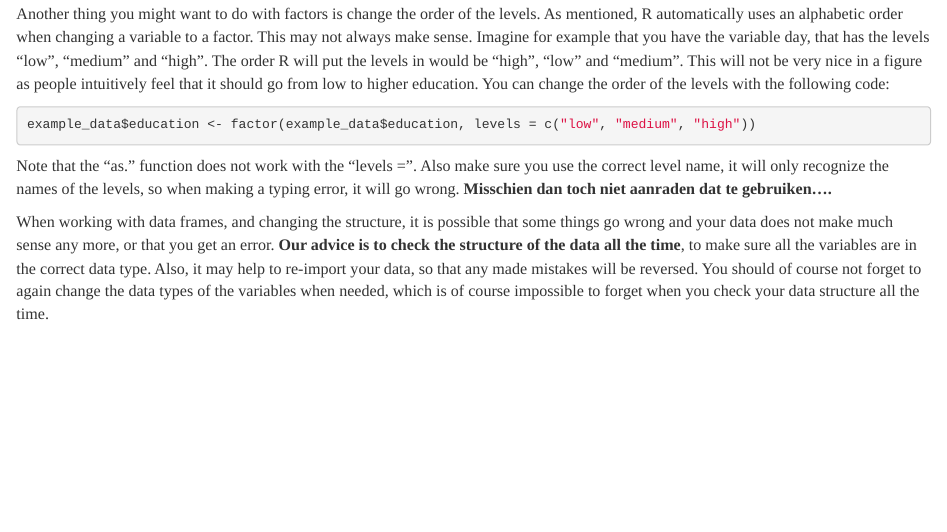
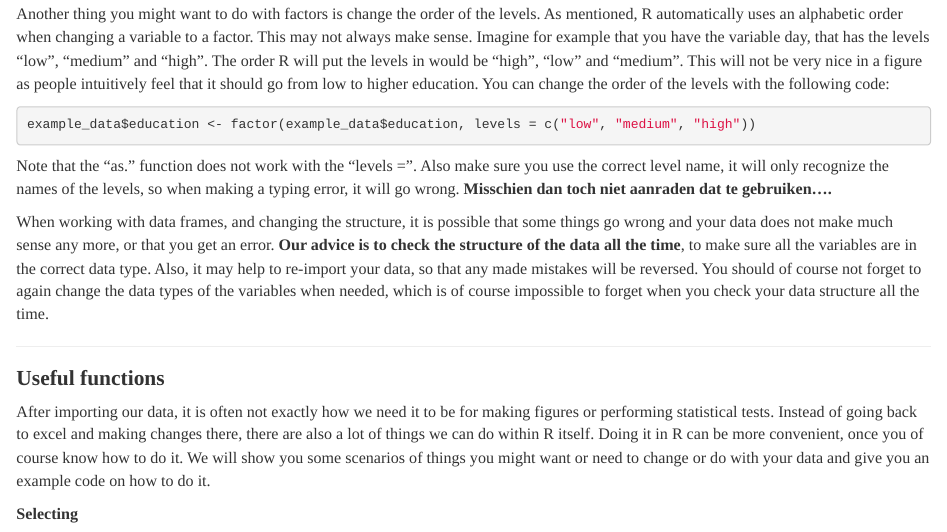
Before and after one commit to JoliVL/R-Manual, an R Markdown document (data_formatting.Rmd): the page in a window 1100 px wide, from 3750 px down. Rendered offline with R 4.5, knitr and Pandoc, with nearby package versions.

Commit message:
update data_formatting

````diff
--- a/data_formatting.Rmd
+++ b/data_formatting.Rmd
@@ -182,8 +182,10 @@ When working with data frames, and changing the structure, it is possible that s
 
 
 ***
+### **Useful functions**
+After importing our data, it is often not exactly how we need it to be for making figures or performing statistical tests. Instead of going back to excel and making changes there, there are also a lot of things we can do within R itself. Doing it in R can be more convenient, once you of course know how to do it. We will show you some scenarios of things you might want or need to change or do with your data and give you an example code on how to do it.
 
-
+**Selecting**
 
 ```{r}
 ```
````
